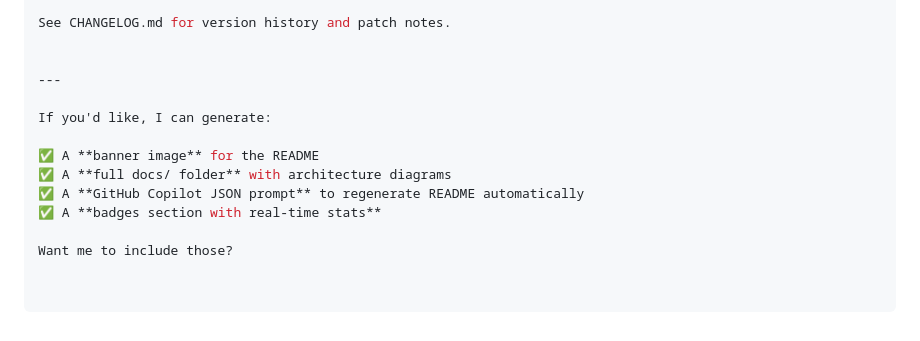
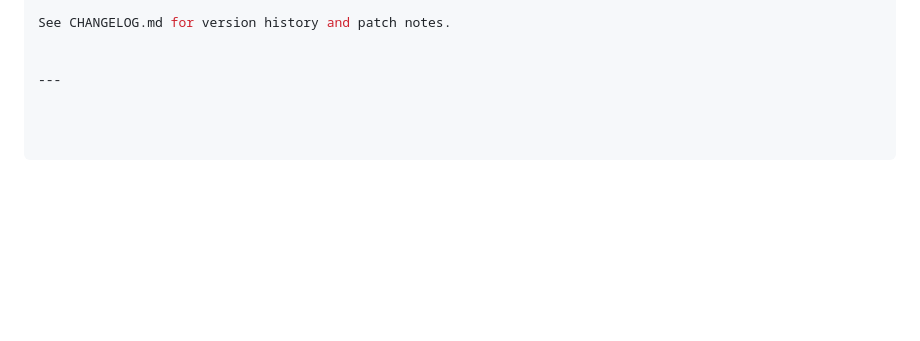
Before and after one commit to Vkchowdary05/exam-ready-13, a Markdown page: README.md, the part around the change. GitHub-like rendering; blank space fills up the shorter version.

```diff
--- a/README.md
+++ b/README.md
@@ -305,12 +305,3 @@ See CHANGELOG.md for version history and patch notes.
 
 
 ---
-
-If you'd like, I can generate:
-
-✅ A **banner image** for the README
-✅ A **full docs/ folder** with architecture diagrams
-✅ A **GitHub Copilot JSON prompt** to regenerate README automatically
-✅ A **badges section with real-time stats**
-
-Want me to include those?
```
